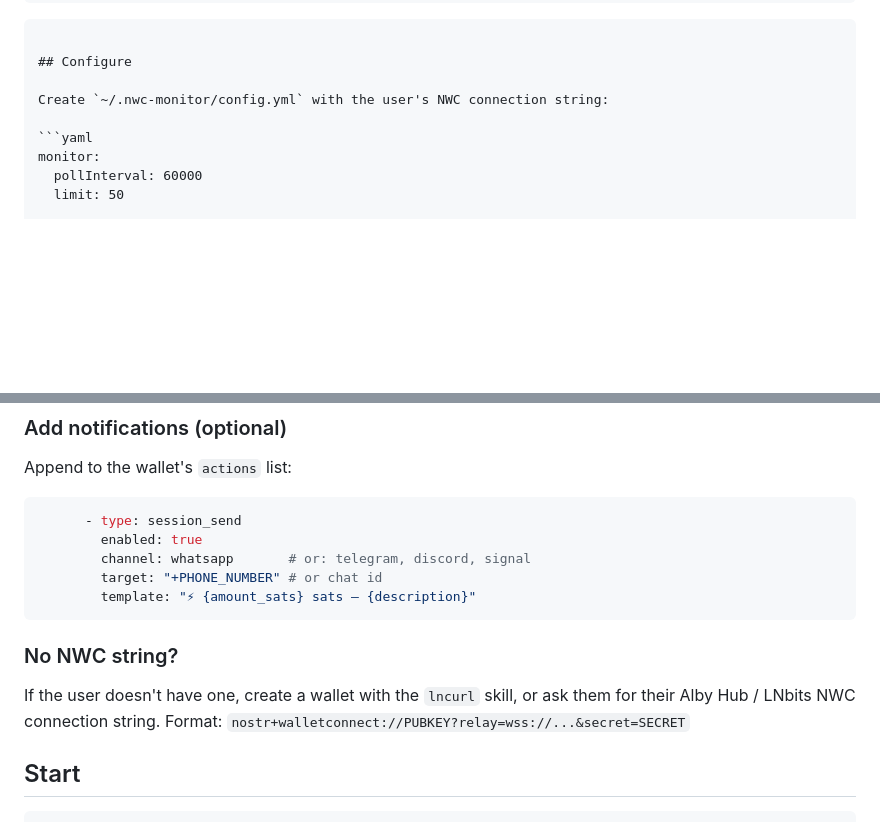
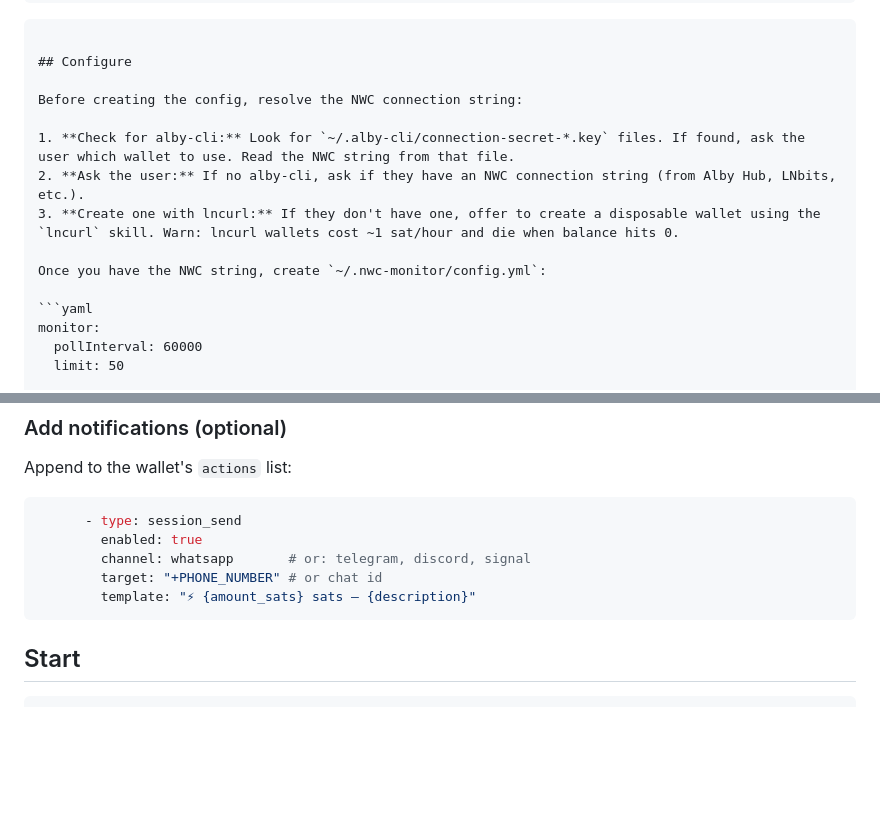
Before and after one commit to claudiomolt/nwc-monitor, a Markdown page: docs/skill.md, 2 parts joined by grey strips. Drawn GitHub-style; blank space fills up the shorter version.

Commit message:
docs: auto-detect alby-cli wallets, fallback to user input or lncurl

````diff
--- a/docs/skill.md
+++ b/docs/skill.md
@@ -89,7 +89,13 @@ bash ~/.nwc-monitor/start.sh
 
 ## Configure
 
-Create `~/.nwc-monitor/config.yml` with the user's NWC connection string:
+Before creating the config, resolve the NWC connection string:
+
+1. **Check for alby-cli:** Look for `~/.alby-cli/connection-secret-*.key` files. If found, ask the user which wallet to use. Read the NWC string from that file.
+2. **Ask the user:** If no alby-cli, ask if they have an NWC connection string (from Alby Hub, LNbits, etc.).
+3. **Create one with lncurl:** If they don't have one, offer to create a disposable wallet using the `lncurl` skill. Warn: lncurl wallets cost ~1 sat/hour and die when balance hits 0.
+
+Once you have the NWC string, create `~/.nwc-monitor/config.yml`:
 
 ```yaml
 monitor:
@@ -120,9 +126,7 @@ Append to the wallet's `actions` list:
         template: "⚡ {amount_sats} sats — {description}"
 ```
 
-### No NWC string?
 
-If the user doesn't have one, create a wallet with the `lncurl` skill, or ask them for their Alby Hub / LNbits NWC connection string. Format: `nostr+walletconnect://PUBKEY?relay=wss://...&secret=SECRET`
 
 ## Start
 
````
